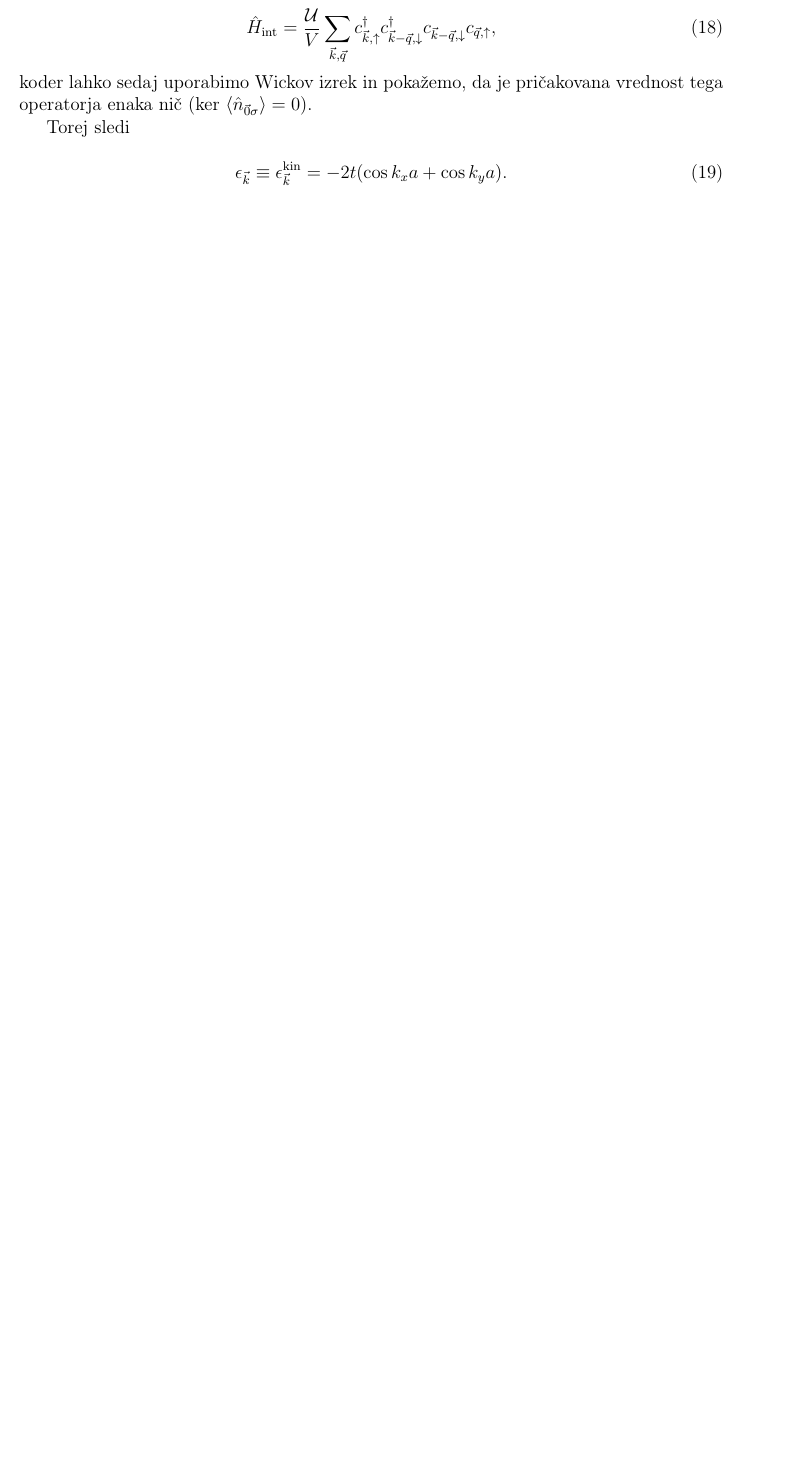
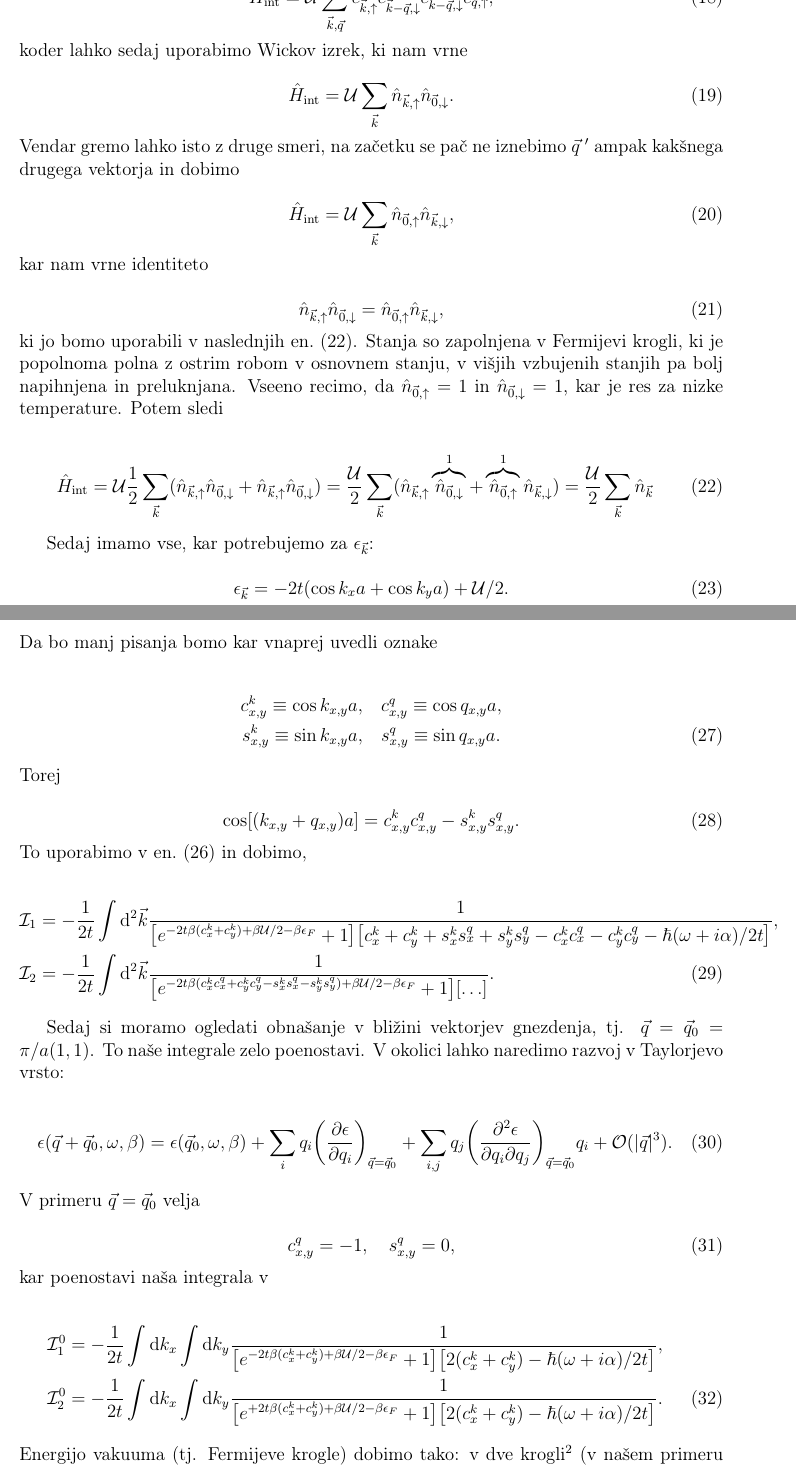
Before and after one commit to jozzez1/Seminarji, a LaTeX document (Trdna/dn-joze.tex): part of page 4 of 4 before the commit and two parts of pages 4 and 5 of 5 after it, the two joined at a grey line, cut at the place of the change, the shorter picture padded with empty space. Compiled offline with pdfLaTeX.

Commit message:
popravek k dn

```diff
--- a/Trdna/dn-joze.tex
+++ b/Trdna/dn-joze.tex
@@ -245,17 +245,46 @@
 nazaj v kreacijsko-anihilacijske operatorje in dobimo
 
 \begin{equation}
-	\hat{H}_\text{int} = \frac{\mathcal{U}}{V}\sum_{\vk, \vq} c^\dagger_{\vk, \u} c^\dagger_{\vk
+	\hat{H}_\text{int} = \mathcal{U}\sum_{\vk, \vq} c^\dagger_{\vk, \u} c^\dagger_{\vk
 		-\vq, \d} c_{\vk - \vq, \d} c_{\vq, \u},
 \end{equation}
 
-\ni koder lahko sedaj uporabimo Wickov izrek in poka\v zemo, da je pri\v cakovana vrednost tega
-operatorja enaka ni\v c (ker $\langle\hat{n}_{\vec{0}\s}\rangle = 0$).
-
-Torej sledi
+\ni koder lahko sedaj uporabimo Wickov izrek, ki nam vrne
 
 \begin{equation}
-	\e_{\vk} \equiv \e^\text{kin}_{\vk} = -2t (\cos k_x a + \cos k_y a).
+	\hat{H}_\text{int} = \mathcal{U}\sum_{\vk} \hat{n}_{\vk,\u} \hat{n}_{\vec{0},\d}.
+\end{equation}
+
+\ni Vendar gremo lahko isto z druge smeri, na za\v cetku se pa\v c ne iznebimo $\vq\ '$ ampak kak\v snega
+drugega vektorja in dobimo
+
+\begin{equation}
+	\hat{H}_\text{int} = \mathcal{U}\sum_{\vk} \hat{n}_{\vec{0},\u} \hat{n}_{\vk, \d},
+\end{equation}
+
+\ni kar nam vrne identiteto
+
+\begin{equation}
+	\hat{n}_{\vk, \u} \hat{n}_{\vec{0}, \d} = \hat{n}_{\vec{0},\u} \hat{n}_{\vk, \d},
+\end{equation}
+
+\ni ki jo bomo uporabili v naslednjih en.~\eqref{zamenjava}. Stanja so zapolnjena v Fermijevi krogli, ki je
+popolnoma polna z ostrim robom v osnovnem stanju, v vi\v sjih vzbujenih stanjih pa bolj napihnjena in preluknjana.
+Vseeno recimo, da $\hat{n}_{\vec{0}, \u} = 1$ in $\hat{n}_{\vec{0}, \d} = 1$, kar je res za nizke temperature.
+Potem sledi
+
+\begin{equation}
+	\hat{H}_\text{int} = \mathcal{U}\frac{1}{2}\sum_{\vk} (\hat{n}_{\vk, \u} \hat{n}_{\vec{0}, \d}
+		+ \hat{n}_{\vk, \u} \hat{n}_{\vec{0}, \d}) = \frac{\mathcal{U}}{2}\sum_{\vk} (\hat{n}_{\vk, \u}
+		\overbrace{\hat{n}_{\vec{0}, \d}}^1 + \overbrace{\hat{n}_{\vec{0},\u}}^1 \hat{n}_{\vk, \d}) =
+		\frac{\mathcal{U}}{2}\sum_{\vk} \hat{n}_{\vk}
+	\label{zamenjava}
+\end{equation}
+
+Sedaj imamo vse, kar potrebujemo za $\e_{\vk}$:
+
+\begin{equation}
+	\e_{\vk} = -2t (\cos k_x a + \cos k_y a) + \mathcal{U}/2.
 	\label{eps}
 \end{equation}
 
@@ -284,2 +314,57 @@
 \end{align}
 
+\ni Da bo manj pisanja bomo kar vnaprej uvedli oznake
+
+\begin{align}
+	c_{x,y}^k \equiv \cos k_{x,y} a, &\quad	c_{x,y}^q \equiv \cos q_{x,y} a, \notag \\
+	s_{x,y}^k \equiv \sin k_{x,y} a, &\quad s_{x,y}^q \equiv \sin q_{x,y} a.
+\end{align}
+
+\ni Torej
+
+\begin{equation}
+	\cos [(k_{x,y} + q_{x,y}) a] = c_{x,y}^k c_{x,y}^q - s_{x,y}^k s_{x,y}^q.
+\end{equation}
+
+\ni To uporabimo v en.~\eqref{integrali} in dobimo,
+
+\begin{align}
+	\I_1 &= -\frac{1}{2t}\int \dd^2 \vk \frac{1}
+		{\big[e^{-2t\beta(c_x^k + c_y^k) + \beta\mathcal{U}/2 - \beta\e_F} + 1\big]
+		\big[c_x^k + c_y^k + s_x^k s_x^q + s_y^k s_y^q - c_x^k c_x^q - c_y^k c_y^q -
+		\hbar(\w + i\alpha)/2t\big]}, \notag \\
+	\I_2 &= -\frac{1}{2t}\int \dd^2 \vk \frac{1}
+		{\big[e^{-2t\beta (c_x^k c_x^q + c_y^k c_y^q - s_x^k s_x^q - s_y^k s_y^q) +
+		\beta\mathcal{U}/2 - \beta\e_F} + 1\big][ \ldots ]}.
+\end{align}
+
+Sedaj si moramo ogledati obna\v sanje v bli\v zini vektorjev gnezdenja, tj. $\vq = \vq_0 =
+\pi/a (1,1)$. To na\v se integrale zelo poenostavi. V okolici lahko naredimo razvoj v Taylorjevo
+vrsto:
+
+\begin{equation}
+	\e (\vq + \vq_0, \w, \beta) = \e (\vq_0, \w, \beta) + \sum_i q_i \bigg(\frac{\partial\e}
+		{\partial q_i}\bigg)_{\vq = \vq_0}
+		+ \sum_{i,j} q_j \bigg(\frac{\partial^2 \e}{\partial q_i
+		\partial q_j}\bigg)_{\vq = \vq_0} q_i + \mathcal{O}(|\vq|^3).
+\end{equation}
+
+\ni V primeru $\vq = \vq_0$ velja
+
+\begin{equation}
+	c_{x,y}^q = -1, \quad s_{x,y}^q = 0,
+\end{equation}
+
+\ni kar poenostavi na\v sa integrala v
+
+\begin{align}
+	\I_1^0 &= -\frac{1}{2t}\int \dd k_x\int \dd k_y \frac{1}
+		{\big[e^{-2t\beta(c_x^k + c_y^k) + \beta\mathcal{U}/2 - \beta\e_F} + 1\big]\big[
+		2(c_x^k + c_y^k) - \hbar(\w + i\alpha)/2t\big]}, \notag \\
+	\I_2^0 &= -\frac{1}{2t}\int \dd k_x\int \dd k_y \frac{1}
+	{\big[e^{+2t\beta(c_x^k + c_y^k) + \beta\mathcal{U}/2 - \beta\e_F} + 1\big]\big[
+		2(c_x^k + c_y^k) - \hbar(\w + i\alpha)/2t\big]}.
+\end{align}
+
+\ni Energijo vakuuma (tj. Fermijeve krogle) dobimo tako: v dve krogli\footnote{Dve krogli, ker imamo
+dvojno degeneracijo zaradi spina, oz. $N/2$ pride v vsako kroglo.} (v na\v sem primeru kroga) spravimo
```
Also changed, not shown: Trdna/dn-joze.tex (37 more changed lines).
